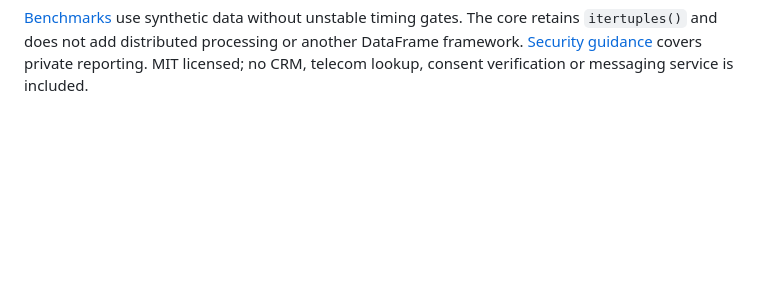
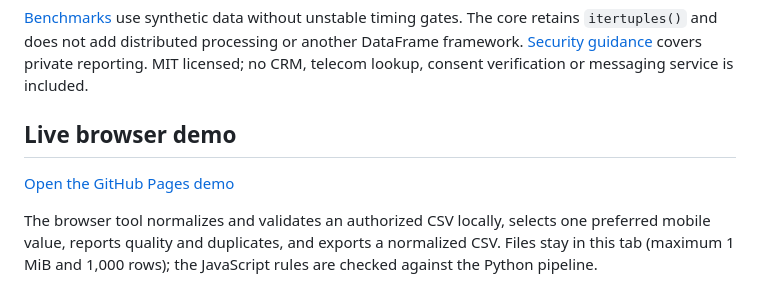
Before and after one commit to AlirezaBelal/iran-contact-data-pipeline, a Markdown page: README.md, the part around the change. Drawn GitHub-style; blank space fills up the shorter version.

Commit message:
Document verified GitHub Pages demo (#16)

```diff
--- a/README.md
+++ b/README.md
@@ -176,3 +176,9 @@ processes real contacts. Install build tools with `pip install -r requirements-b
 The core retains `itertuples()` and does not add distributed processing or another
 DataFrame framework. [Security guidance](SECURITY.md) covers private reporting.
 MIT licensed; no CRM, telecom lookup, consent verification or messaging service is included.
+
+## Live browser demo
+
+[Open the GitHub Pages demo](https://alirezabelal.github.io/iran-contact-data-pipeline/)
+
+The browser tool normalizes and validates an authorized CSV locally, selects one preferred mobile value, reports quality and duplicates, and exports a normalized CSV. Files stay in this tab (maximum 1 MiB and 1,000 rows); the JavaScript rules are checked against the Python pipeline.
```
